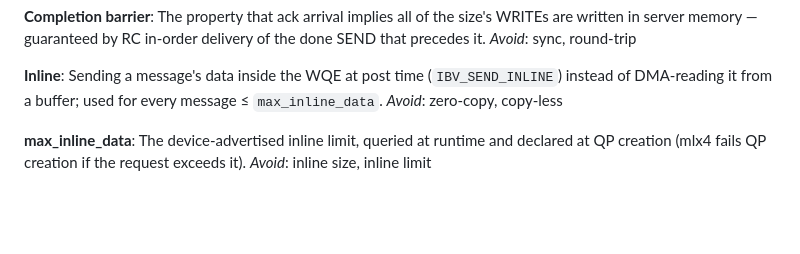
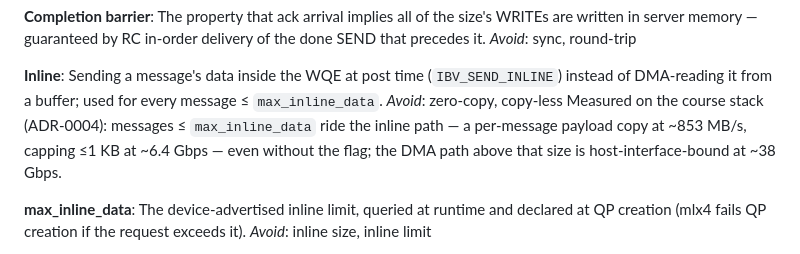
Before and after one commit to marmor123/ex2_network, a Markdown page: CONTEXT.md, the part around the change. Drawn GitHub-style; blank space fills up the shorter version.

```diff
--- a/CONTEXT.md
+++ b/CONTEXT.md
@@ -59,6 +59,7 @@ _Avoid_: sync, round-trip
 **Inline**:
 Sending a message's data inside the WQE at post time (`IBV_SEND_INLINE`) instead of DMA-reading it from a buffer; used for every message ≤ `max_inline_data`.
 _Avoid_: zero-copy, copy-less
+Measured on the course stack (ADR-0004): messages ≤ `max_inline_data` ride the inline path — a per-message payload copy at ~853 MB/s, capping ≤1 KB at ~6.4 Gbps — even without the flag; the DMA path above that size is host-interface-bound at ~38 Gbps.
 
 **max_inline_data**:
 The device-advertised inline limit, queried at runtime and declared at QP creation (mlx4 fails QP creation if the request exceeds it).
```
Also changed, not shown: docs/adr/0004-measured-data-path-envelope.md (added, +21 -0 lines).
